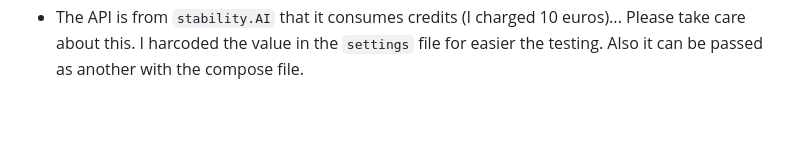
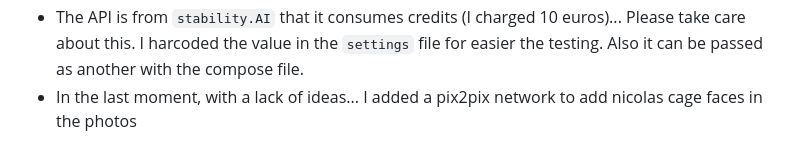
Before and after one commit to carlosb1/disney-challenge, a Markdown page: README.md, the part around the change. GitHub-like rendering; blank space fills up the shorter version.

Commit message:
Added a nicolas cage face
Signed-off-by: carlosb1 <mcflurry0@gmail.com>

```diff
--- a/README.md
+++ b/README.md
@@ -55,3 +55,4 @@ case, it was not done, it seemed out of the problem scope... All these things wo
 - Both models are using Stable Diffusion XL
 - The API is from `stability.AI` that it consumes credits (I charged 10 euros)... Please take care about this. I harcoded the value in the `settings` file
 for easier the testing. Also it can be passed as another with the compose file.
+- In the last moment, with a lack of ideas... I added a pix2pix network to add nicolas cage faces in the photos
```
